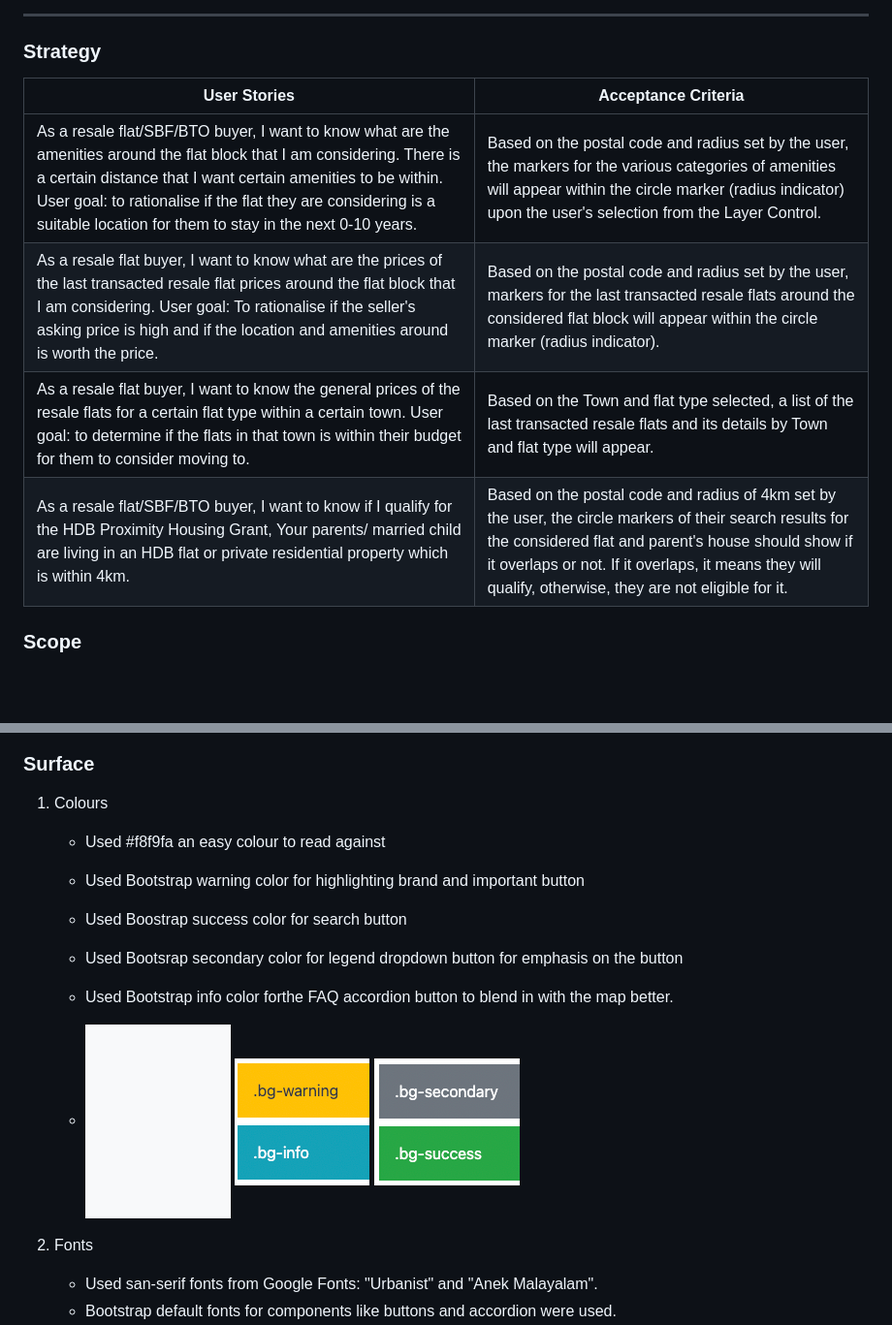
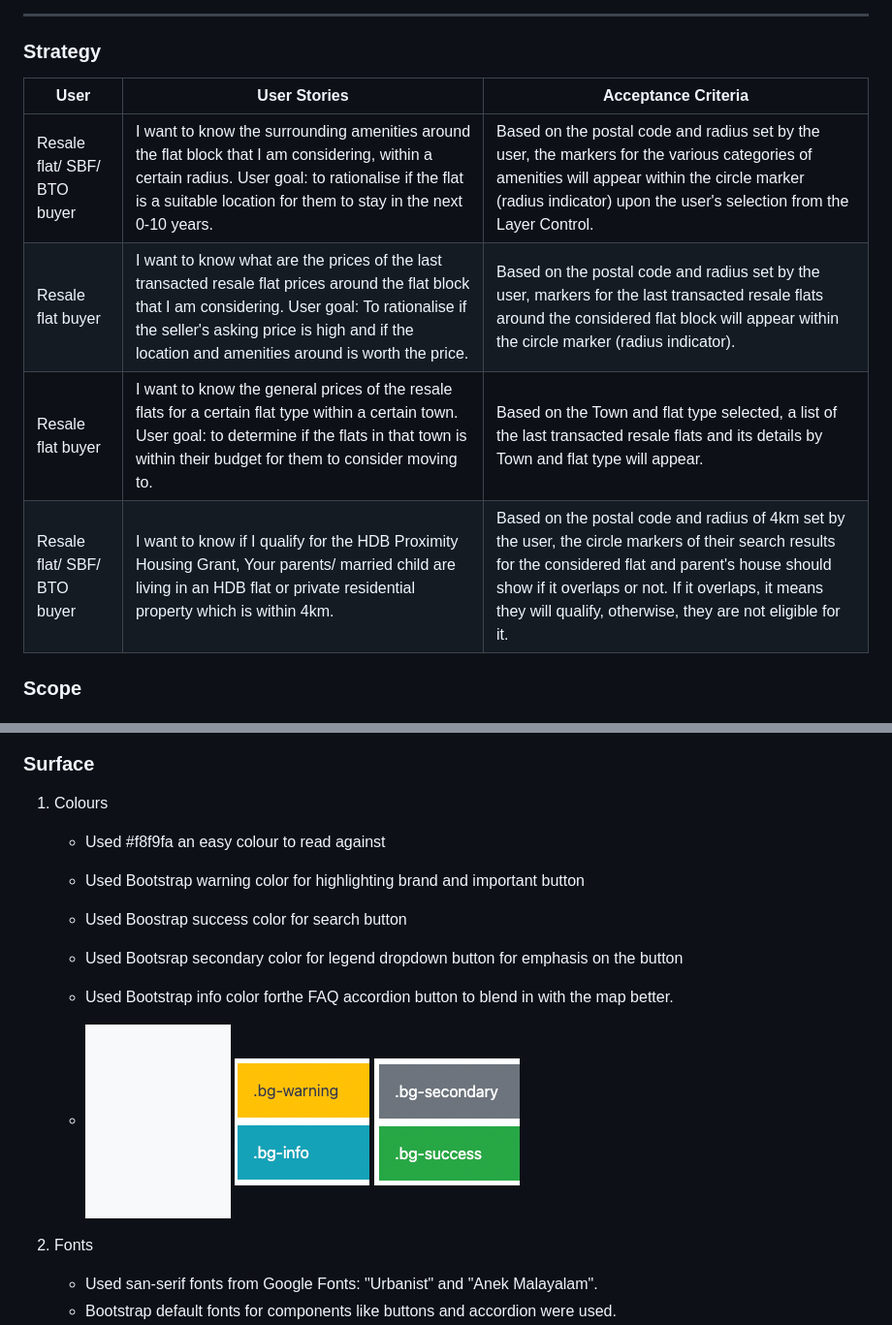
Before and after one commit to joanneks/Project-1---Map, a Markdown page: README.md, 2 parts joined by grey strips. Shown: that part at 97% size. GitHub-like rendering; blank space fills up the shorter version.

Commit message:
edited readme for strategy, edited css mobile responsiveness to see if it works better on ipad

```diff
--- a/README.md
+++ b/README.md
@@ -24,12 +24,12 @@ Organisation aims to promote awareness of the current HDB prices in Singapore to
 ---
 ### **Strategy**
 
-| User Stories | Acceptance Criteria |
-| ----------- | ----------- |
-| As a resale flat/SBF/BTO buyer, I want to know what are the amenities around the flat block that I am considering. There is a certain distance that I want certain amenities to be within. User goal: to rationalise if the flat they are considering is a suitable location for them to stay in the next 0-10 years. | Based on the postal code and radius set by the user, the markers for the various categories of amenities will appear within the circle marker (radius indicator) upon the user's selection from the Layer Control.|
-| As a resale flat buyer, I want to know what are the prices of the last transacted resale flat prices around the flat block that I am considering. User goal: To rationalise if the seller's asking price is high and if the location and amenities around is worth the price. | Based on the postal code and radius set by the user, markers for the last transacted resale flats around the considered flat block will appear within the circle marker (radius indicator).|
-| As a resale flat buyer, I want to know the general prices of the resale flats for a certain flat type within a certain town. User goal: to determine if the flats in that town is within their budget for them to consider moving to. | Based on the Town and flat type selected, a list of the last transacted resale flats and its details by Town and flat type will appear. |
-| As a resale flat/SBF/BTO buyer, I want to know if I qualify for the HDB Proximity Housing Grant, Your parents/ married child are living in an HDB flat or private residential property which is within 4km. | Based on the postal code and radius of 4km set by the user, the circle markers of their search results for the considered flat and parent's house should show if it overlaps or not. If it overlaps, it means they will qualify, otherwise, they are not eligible for it. |As part of HDB's Board, I am concerned with the fast increasing prices of resale HDB flats. User goal: to slow the growth of resale flat prices by allowing users to gain awareness of the general price paid by others in mature and non-mature estates.| Provide last transacted resale flat details (such as price, flat area etc) around their considered flat or by town and flat type. |
+| User | User Stories | Acceptance Criteria |
+| ----------- | ----------- | ----------- |
+| Resale flat/ SBF/ BTO buyer | I want to know the surrounding amenities around the flat block that I am considering, within a certain radius. User goal: to rationalise if the flat is a suitable location for them to stay in the next 0-10 years. | Based on the postal code and radius set by the user, the markers for the various categories of amenities will appear within the circle marker (radius indicator) upon the user's selection from the Layer Control.|
+| Resale flat buyer | I want to know what are the prices of the last transacted resale flat prices around the flat block that I am considering. User goal: To rationalise if the seller's asking price is high and if the location and amenities around is worth the price. | Based on the postal code and radius set by the user, markers for the last transacted resale flats around the considered flat block will appear within the circle marker (radius indicator).|
+| Resale flat buyer | I want to know the general prices of the resale flats for a certain flat type within a certain town. User goal: to determine if the flats in that town is within their budget for them to consider moving to. | Based on the Town and flat type selected, a list of the last transacted resale flats and its details by Town and flat type will appear. |
+| Resale flat/ SBF/ BTO buyer | I want to know if I qualify for the HDB Proximity Housing Grant, Your parents/ married child are living in an HDB flat or private residential property which is within 4km. | Based on the postal code and radius of 4km set by the user, the circle markers of their search results for the considered flat and parent's house should show if it overlaps or not. If it overlaps, it means they will qualify, otherwise, they are not eligible for it. |As part of HDB's Board, I am concerned with the fast increasing prices of resale HDB flats. User goal: to slow the growth of resale flat prices by allowing users to gain awareness of the general price paid by others in mature and non-mature estates.| Provide last transacted resale flat details (such as price, flat area etc) around their considered flat or by town and flat type. |
 
 ### **Scope**
 
@@ -54,8 +54,8 @@ Mobile Responsiveness
 ![Skeleton for Desktop](images-folder/skeleton.jpg)
 
 ### **Surface**
+1. Colours
 
-1. Colours
     - Used #f8f9fa an easy colour to read against
     - Used Bootstrap warning color for highlighting brand and important button
     - Used Boostrap success color for search button
@@ -63,7 +63,7 @@ Mobile Responsiveness
     - Used Bootstrap info color forthe FAQ accordion button to blend in with the map better.
 
 
-    - ![](images-folder/f8f9fa.png) ![](images-folder/bootstrapColor2.png) ![](images-folder/bootstrapColor1.png)
+    - ![](images-folder/readmef8f9fa.png) ![](images-folder/readmeColor2.png) ![](images-folder/readmeColor1.png)
 
 2. Fonts
    - Used san-serif fonts from Google Fonts: "Urbanist" and "Anek Malayalam".
```
Also changed, not shown: images-folder/readmeColor1.png (renamed from images-folder/bootstrapColor1.png), images-folder/readmeColor2.png (renamed from images-folder/bootstrapColor2.png), images-folder/readmef8f9fa.png (renamed from images-folder/f8f9fa.png), 7 other files.
